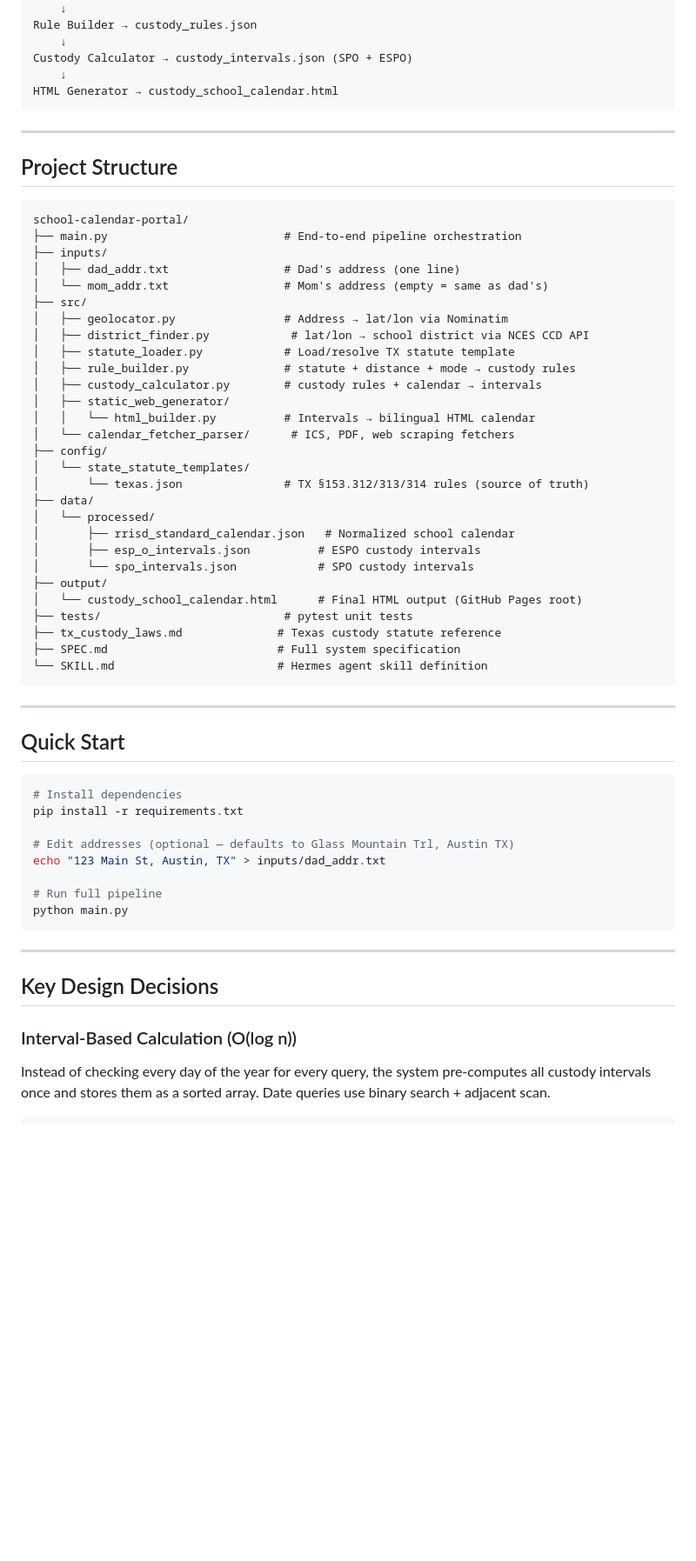
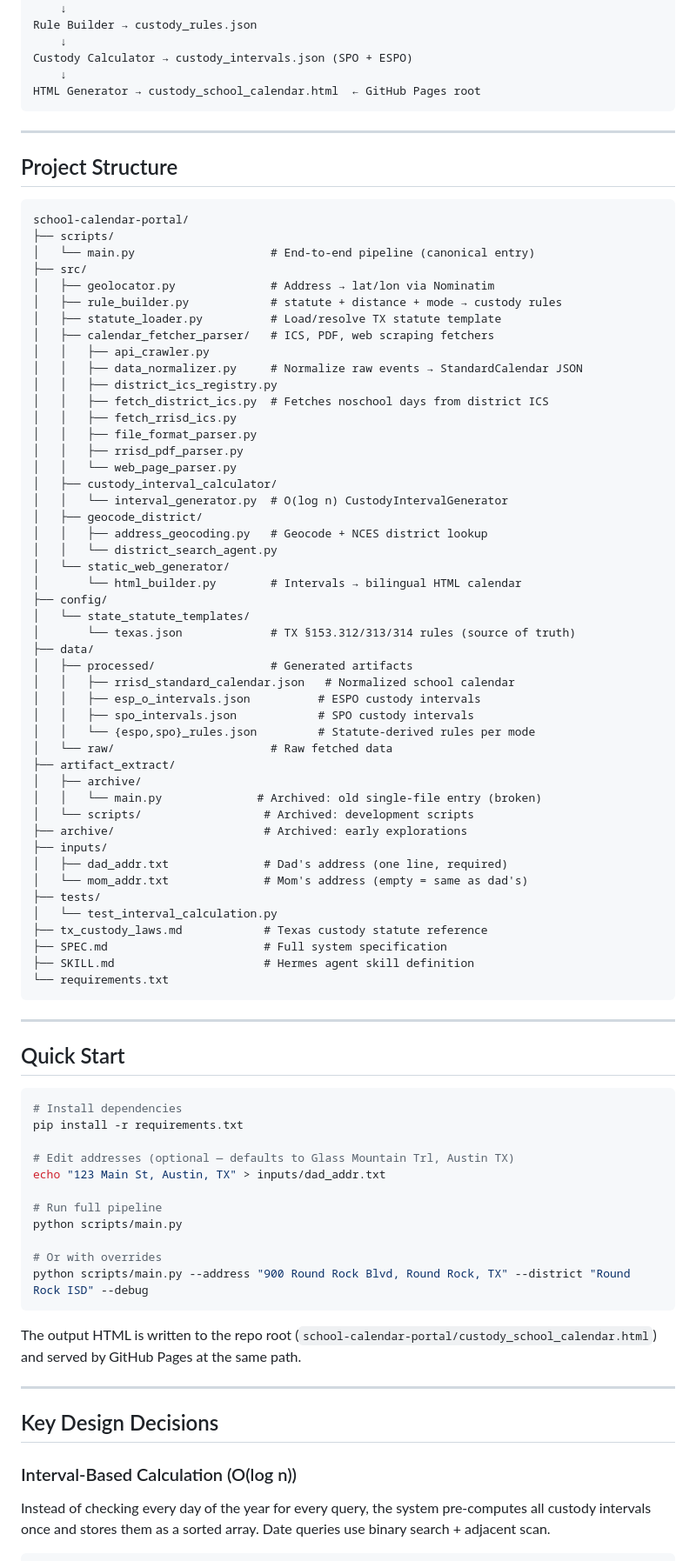
Before and after one commit to dellemc-hpc-ai/system-monitor, a Markdown page: school-calendar-portal/README.md, the part around one of its changes. Shown at 87% size. Rendered like a GitHub page; blank space fills up the shorter version.

Commit message:
docs: update README to reflect actual project structure

````diff
--- a/school-calendar-portal/README.md
+++ b/school-calendar-portal/README.md
@@ -25,7 +25,7 @@ Rule Builder → custody_rules.json
     ↓
 Custody Calculator → custody_intervals.json (SPO + ESPO)
     ↓
-HTML Generator → custody_school_calendar.html
+HTML Generator → custody_school_calendar.html  ← GitHub Pages root
 ```
 
 ---
@@ -34,33 +34,52 @@ HTML Generator → custody_school_calendar.html
 
 ```
 school-calendar-portal/
-├── main.py                          # End-to-end pipeline orchestration
-├── inputs/
-│   ├── dad_addr.txt                 # Dad's address (one line)
-│   └── mom_addr.txt                 # Mom's address (empty = same as dad's)
+├── scripts/
+│   └── main.py                    # End-to-end pipeline (canonical entry)
 ├── src/
-│   ├── geolocator.py                # Address → lat/lon via Nominatim
-│   ├── district_finder.py            # lat/lon → school district via NCES CCD API
-│   ├── statute_loader.py            # Load/resolve TX statute template
-│   ├── rule_builder.py              # statute + distance + mode → custody rules
-│   ├── custody_calculator.py        # custody rules + calendar → intervals
-│   ├── static_web_generator/
-│   │   └── html_builder.py          # Intervals → bilingual HTML calendar
-│   └── calendar_fetcher_parser/      # ICS, PDF, web scraping fetchers
+│   ├── geolocator.py              # Address → lat/lon via Nominatim
+│   ├── rule_builder.py            # statute + distance + mode → custody rules
+│   ├── statute_loader.py          # Load/resolve TX statute template
+│   ├── calendar_fetcher_parser/   # ICS, PDF, web scraping fetchers
+│   │   ├── api_crawler.py
+│   │   ├── data_normalizer.py     # Normalize raw events → StandardCalendar JSON
+│   │   ├── district_ics_registry.py
+│   │   ├── fetch_district_ics.py  # Fetches noschool days from district ICS
+│   │   ├── fetch_rrisd_ics.py
+│   │   ├── file_format_parser.py
+│   │   ├── rrisd_pdf_parser.py
+│   │   └── web_page_parser.py
+│   ├── custody_interval_calculator/
+│   │   └── interval_generator.py  # O(log n) CustodyIntervalGenerator
+│   ├── geocode_district/
+│   │   ├── address_geocoding.py   # Geocode + NCES district lookup
+│   │   └── district_search_agent.py
+│   └── static_web_generator/
+│       └── html_builder.py        # Intervals → bilingual HTML calendar
 ├── config/
 │   └── state_statute_templates/
-│       └── texas.json               # TX §153.312/313/314 rules (source of truth)
+│       └── texas.json             # TX §153.312/313/314 rules (source of truth)
 ├── data/
-│   └── processed/
-│       ├── rrisd_standard_calendar.json   # Normalized school calendar
-│       ├── esp_o_intervals.json          # ESPO custody intervals
-│       └── spo_intervals.json            # SPO custody intervals
-├── output/
-│   └── custody_school_calendar.html      # Final HTML output (GitHub Pages root)
-├── tests/                           # pytest unit tests
-├── tx_custody_laws.md              # Texas custody statute reference
-├── SPEC.md                         # Full system specification
-└── SKILL.md                        # Hermes agent skill definition
+│   ├── processed/                 # Generated artifacts
+│   │   ├── rrisd_standard_calendar.json   # Normalized school calendar
+│   │   ├── esp_o_intervals.json          # ESPO custody intervals
+│   │   ├── spo_intervals.json            # SPO custody intervals
+│   │   └── {espo,spo}_rules.json         # Statute-derived rules per mode
+│   └── raw/                       # Raw fetched data
+├── artifact_extract/
+│   ├── archive/
+│   │   └── main.py              # Archived: old single-file entry (broken)
+│   └── scripts/                  # Archived: development scripts
+├── archive/                      # Archived: early explorations
+├── inputs/
+│   ├── dad_addr.txt              # Dad's address (one line, required)
+│   └── mom_addr.txt              # Mom's address (empty = same as dad's)
+├── tests/
+│   └── test_interval_calculation.py
+├── tx_custody_laws.md            # Texas custody statute reference
+├── SPEC.md                       # Full system specification
+├── SKILL.md                      # Hermes agent skill definition
+└── requirements.txt
 ```
 
 ---
@@ -75,14 +94,20 @@ pip install -r requirements.txt
 echo "123 Main St, Austin, TX" > inputs/dad_addr.txt
 
 # Run full pipeline
-python main.py
+python scripts/main.py
+
+# Or with overrides
+python scripts/main.py --address "900 Round Rock Blvd, Round Rock, TX" --district "Round Rock ISD" --debug
 ```
+
+The output HTML is written to the repo root (`school-calendar-portal/custody_school_calendar.html`) and served by GitHub Pages at the same path.
 
 ---
 
 ## Key Design Decisions
 
 ### Interval-Based Calculation (O(log n))
+
 Instead of checking every day of the year for every query, the system pre-computes all custody intervals once and stores them as a sorted array. Date queries use binary search + adjacent scan.
 
 ```python
````
Also changed, not shown: other parts of school-calendar-portal/README.md (+4 -2 lines).
